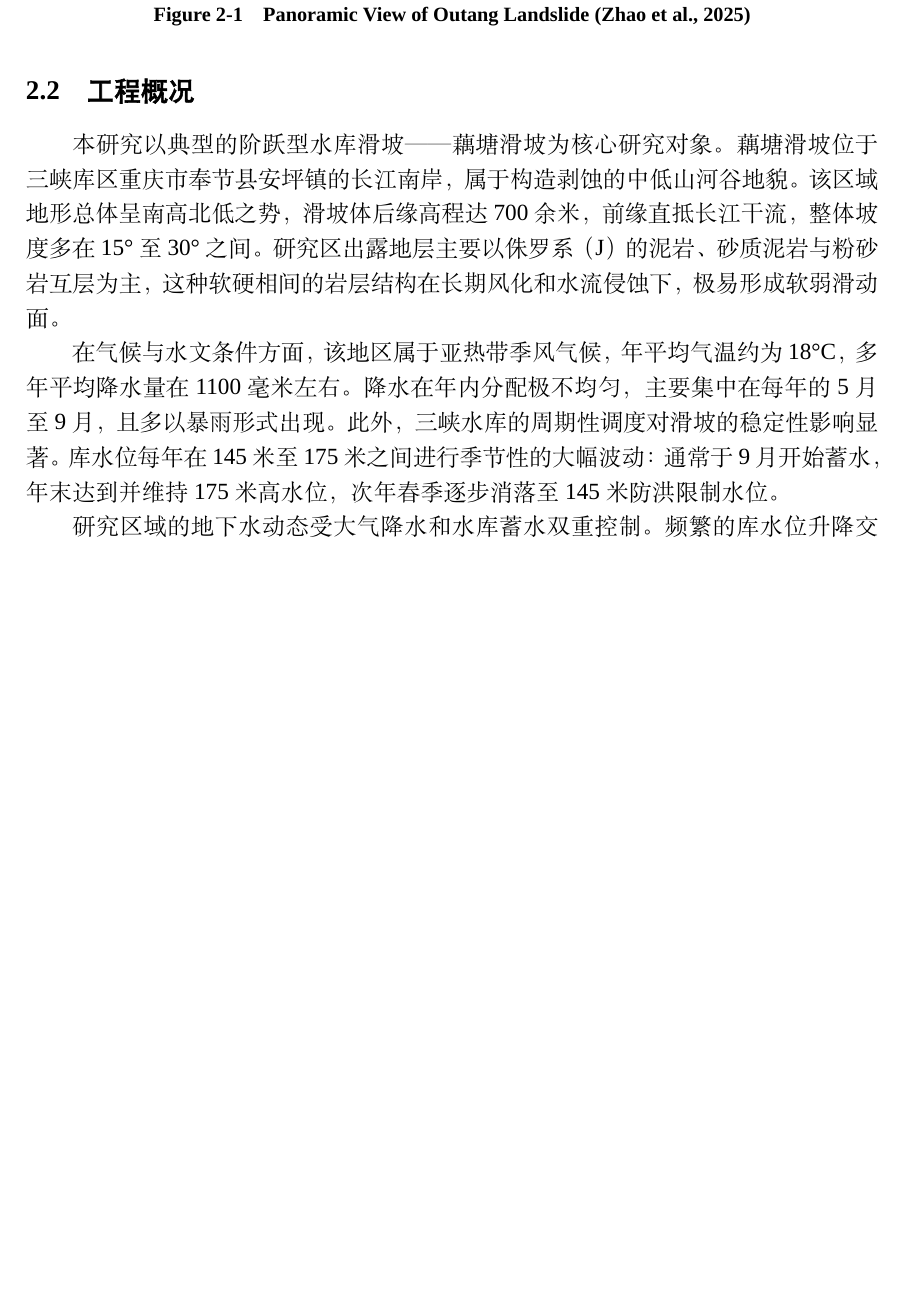
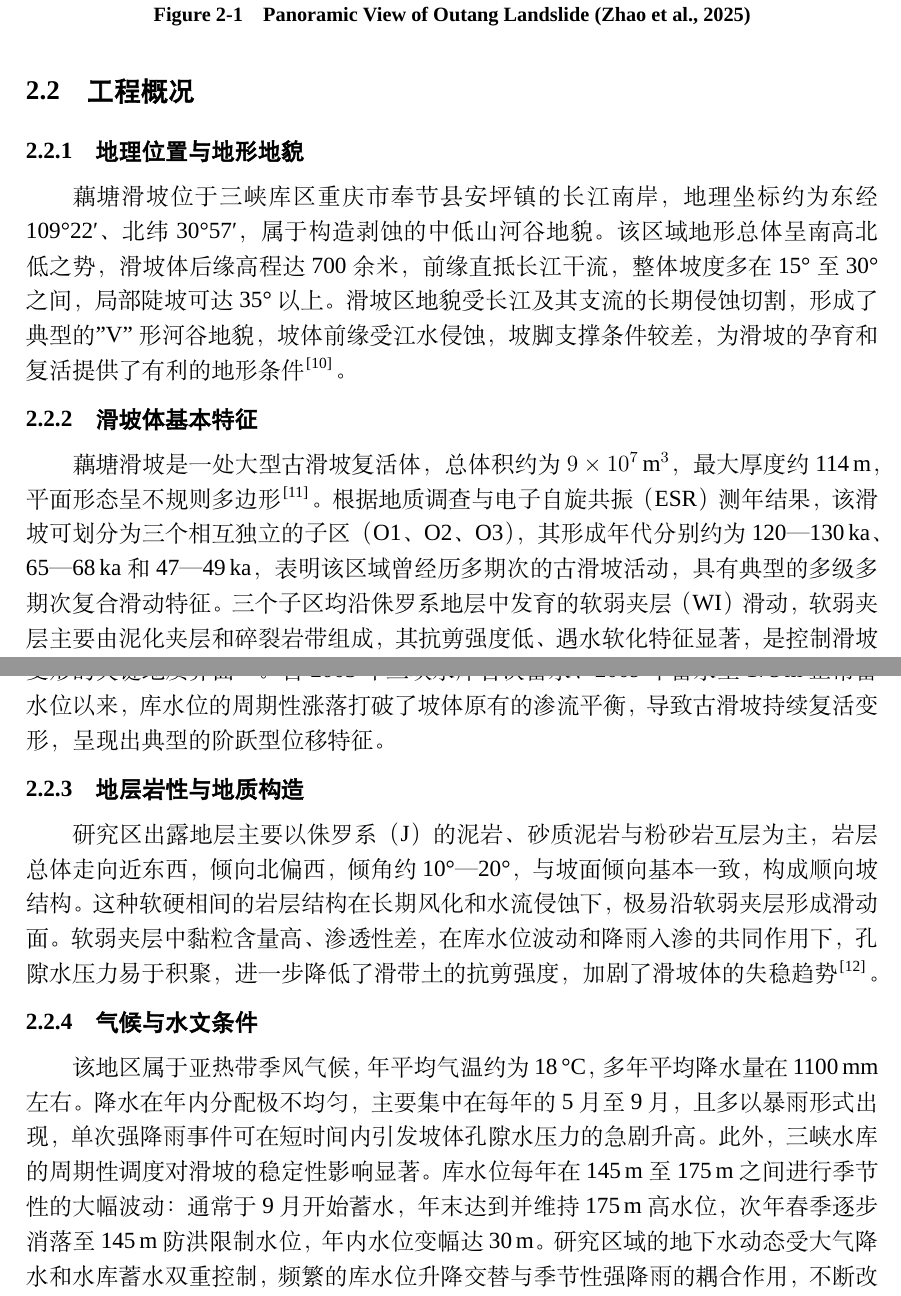
Before and after one commit to wcqqq1214/Undergraduate-Thesis, a LaTeX document (docs/latex/main.tex): part of page 14 of 56 before the commit and two parts of pages 14 and 15 of 57 after it, the two joined at a grey line, cut so that both start at the same text, the shorter picture padded with empty space. Compiled offline with XeLaTeX; a missing font is replaced by an installed copy or a similar font.

Commit message:
docs: 重组工程概况章节，细化滑坡特征描述
- 将工程概况分解为五个子小节：地理位置与地形地貌、滑坡体基本特征、地层岩性与地质构造、气候与水文条件、监测系统与变形特征
- 补充地理坐标、滑坡体积、形成年代等关键参数
- 增加对监测数据和变形特征的详细描述
- 新增参考文献：huang2020deformation

```diff
--- a/docs/latex/main.tex
+++ b/docs/latex/main.tex
@@ -460,8 +460,18 @@
 
 \subsection{工程概况}
 
-本研究以典型的阶跃型水库滑坡——藕塘滑坡为核心研究对象。藕塘滑坡位于三峡库区重庆市奉节县安坪镇的长江南岸，属于构造剥蚀的中低山河谷地貌。该区域地形总体呈南高北低之势，滑坡体后缘高程达700余米，前缘直抵长江干流，整体坡度多在15°至30°之间。研究区出露地层主要以侏罗系（J）的泥岩、砂质泥岩与粉砂岩互层为主，这种软硬相间的岩层结构在长期风化和水流侵蚀下，极易形成软弱滑动面。
-
-在气候与水文条件方面，该地区属于亚热带季风气候，年平均气温约为18°C，多年平均降水量在1100毫米左右。降水在年内分配极不均匀，主要集中在每年的5月至9月，且多以暴雨形式出现。此外，三峡水库的周期性调度对滑坡的稳定性影响显著。库水位每年在145米至175米之间进行季节性的大幅波动：通常于9月开始蓄水，年末达到并维持175米高水位，次年春季逐步消落至145米防洪限制水位。
-
-研究区域的地下水动态受大气降水和水库蓄水双重控制。频繁的库水位升降交替与季节性强降雨的耦合作用，不断改变着坡体的渗流场与应力状态。鉴于藕塘滑坡体量巨大、地质条件复杂且变形响应极其敏感，将其作为此时空位移预测及预警模型研究的案例，具有重要的科学意义与防灾减灾实践价值。
+\subsubsection{地理位置与地形地貌}
+
+藕塘滑坡位于三峡库区重庆市奉节县安坪镇的长江南岸，地理坐标约为东经109°22′、北纬30°57′，属于构造剥蚀的中低山河谷地貌。该区域地形总体呈南高北低之势，滑坡体后缘高程达700余米，前缘直抵长江干流，整体坡度多在15°至30°之间，局部陡坡可达35°以上。滑坡区地貌受长江及其支流的长期侵蚀切割，形成了典型的"V"形河谷地貌，坡体前缘受江水侵蚀，坡脚支撑条件较差，为滑坡的孕育和复活提供了有利的地形条件\cite{zhao2025reactivation}。
+
+\subsubsection{滑坡体基本特征}
+
+藕塘滑坡是一处大型古滑坡复活体，总体积约为$9\times10^{7}$\,m$^{3}$，最大厚度约114\,m，平面形态呈不规则多边形\cite{huang2020deformation}。根据地质调查与电子自旋共振（ESR）测年结果，该滑坡可划分为三个相互独立的子区（O1、O2、O3），其形成年代分别约为120—130\,ka、65—68\,ka和47—49\,ka，表明该区域曾经历多期次的古滑坡活动，具有典型的多级多期次复合滑动特征。三个子区均沿侏罗系地层中发育的软弱夹层（WI）滑动，软弱夹层主要由泥化夹层和碎裂岩带组成，其抗剪强度低、遇水软化特征显著，是控制滑坡变形的关键地质界面\cite{zou2023novel}。自2003年三峡水库首次蓄水、2009年蓄水至175\,m正常蓄水位以来，库水位的周期性涨落打破了坡体原有的渗流平衡，导致古滑坡持续复活变形，呈现出典型的阶跃型位移特征。
+
+\subsubsection{地层岩性与地质构造}
+
+研究区出露地层主要以侏罗系（J）的泥岩、砂质泥岩与粉砂岩互层为主，岩层总体走向近东西，倾向北偏西，倾角约10°—20°，与坡面倾向基本一致，构成顺向坡结构。这种软硬相间的岩层结构在长期风化和水流侵蚀下，极易沿软弱夹层形成滑动面。软弱夹层中黏粒含量高、渗透性差，在库水位波动和降雨入渗的共同作用下，孔隙水压力易于积聚，进一步降低了滑带土的抗剪强度，加剧了滑坡体的失稳趋势\cite{xiao2021outang}。
+
+\subsubsection{气候与水文条件}
+
+该地区属于亚热带季风气候，年平均气温约为18\,°C，多年平均降水量在1100\,mm左右。降水在年内分配极不均匀，主要集中在每年的5月至9月，且多以暴雨形式出现，单次强降雨事件可在短时间内引发坡体孔隙水压力的急剧升高。此外，三峡水库的周期性调度对滑坡的稳定性影响显著。库水位每年在145\,m至175\,m之间进行季节性的大幅波动：通常于9月开始蓄水，年末达到并维持175\,m高水位，次年春季逐步消落至145\,m防洪限制水位，年内水位变幅达30\,m。研究区域的地下水动态受大气降水和水库蓄水双重控制，频繁的库水位升降交替与季节性强降雨的耦合作用，不断改变着坡体的渗流场与应力状态。
```
Also changed, not shown: docs/latex/references.bib (+11 -0 lines), docs/latex/main.tex (8 more changed lines).
